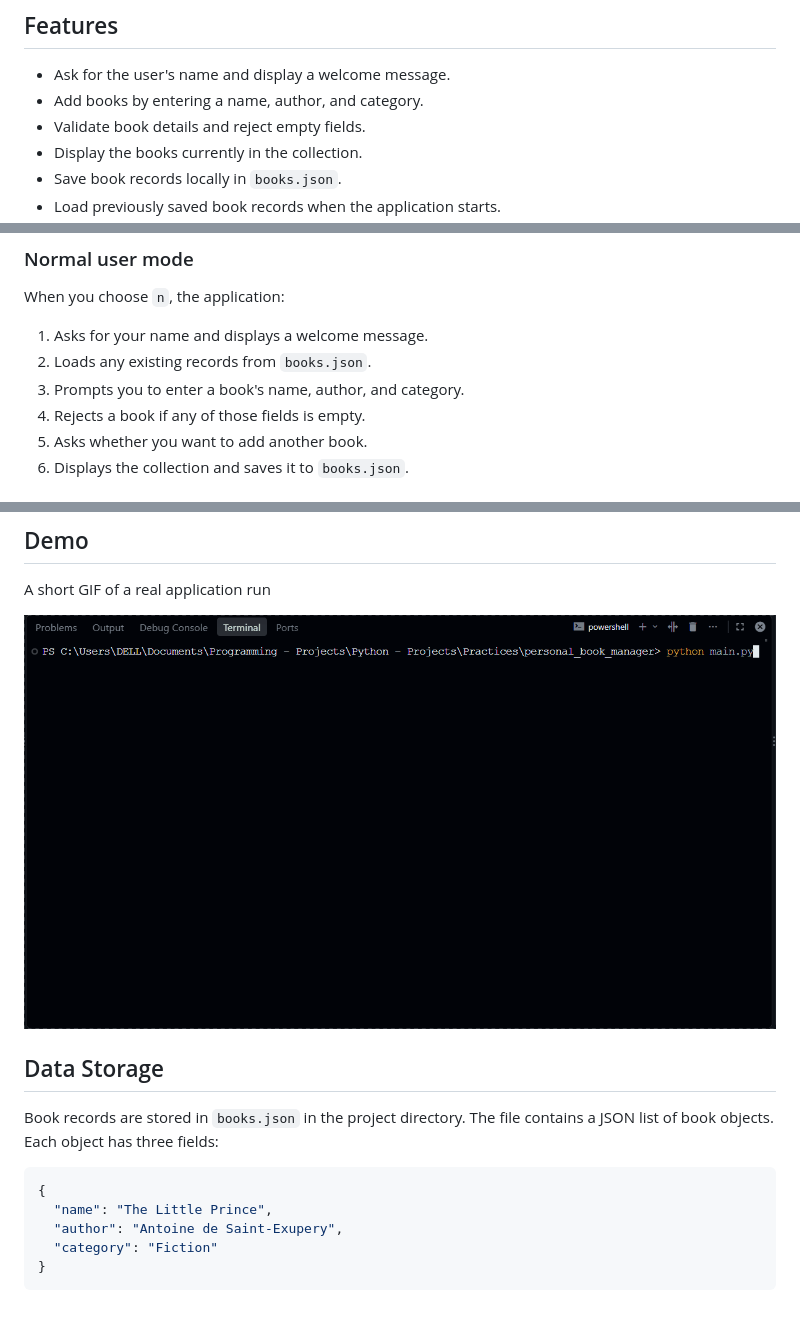
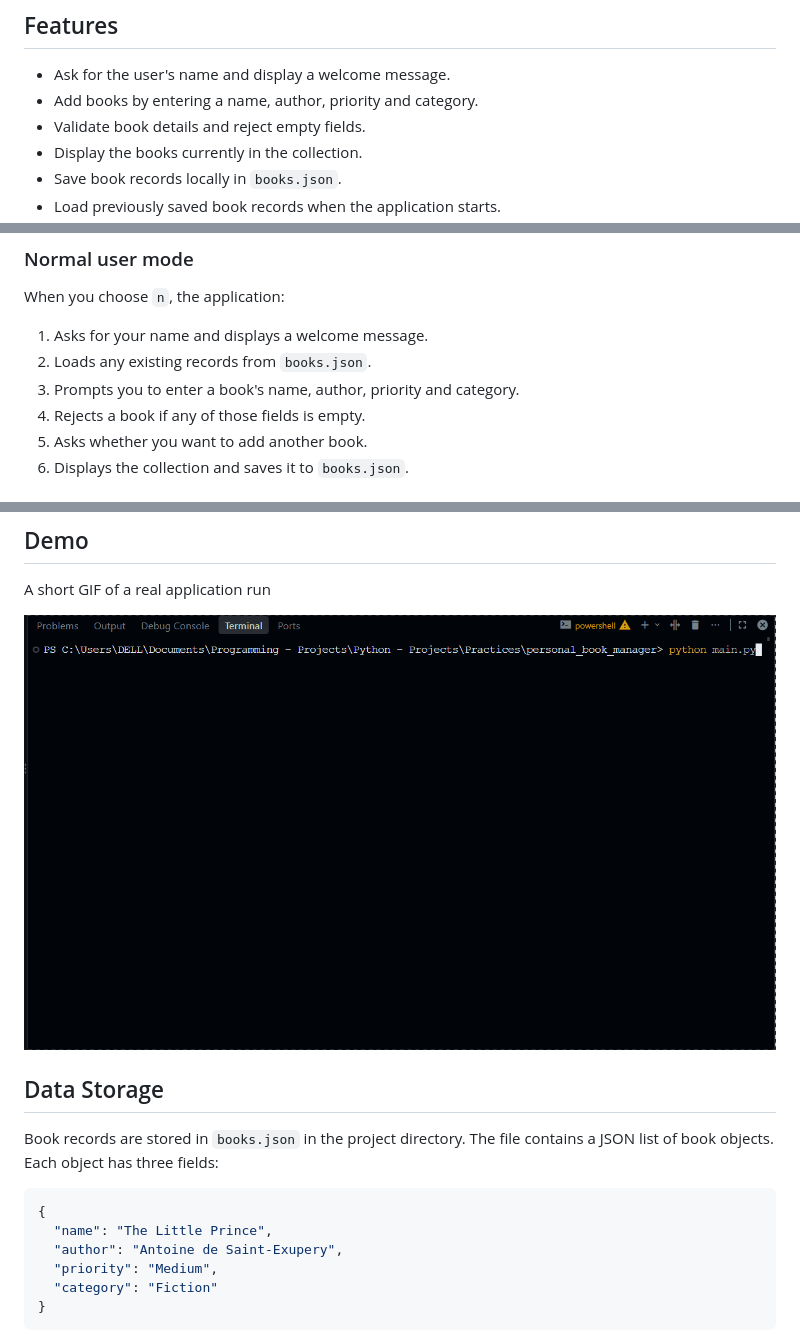
Before and after one commit to ejlalpourmahdi/Personal-Book-Manager, a Markdown page: README.md, 3 parts joined by grey strips. Drawn GitHub-style; pictures changed too: gifs/demo.gif; blank space fills up the shorter version.

````diff
--- a/README.md
+++ b/README.md
@@ -48,7 +48,7 @@ A separate admin entry path asks for a password. The password is read from the `
 ## Features
 
 - Ask for the user's name and display a welcome message.
-- Add books by entering a name, author, and category.
+- Add books by entering a name, author, priority and category.
 - Validate book details and reject empty fields.
 - Display the books currently in the collection.
 - Save book records locally in `books.json`.
@@ -170,7 +170,7 @@ When you choose `n`, the application:
 
 1. Asks for your name and displays a welcome message.
 2. Loads any existing records from `books.json`.
-3. Prompts you to enter a book's name, author, and category.
+3. Prompts you to enter a book's name, author, priority and category.
 4. Rejects a book if any of those fields is empty.
 5. Asks whether you want to add another book.
 6. Displays the collection and saves it to `books.json`.
@@ -237,6 +239,7 @@ Book records are stored in `books.json` in the project directory. The file conta
 {
   "name": "The Little Prince",
   "author": "Antoine de Saint-Exupery",
+  "priority": "Medium",
   "category": "Fiction"
 }
 ```
````
Also changed, not shown: other parts of README.md (+5 -3 lines), pictures/app-running.png, pictures/books-library.png, 2 other files.
